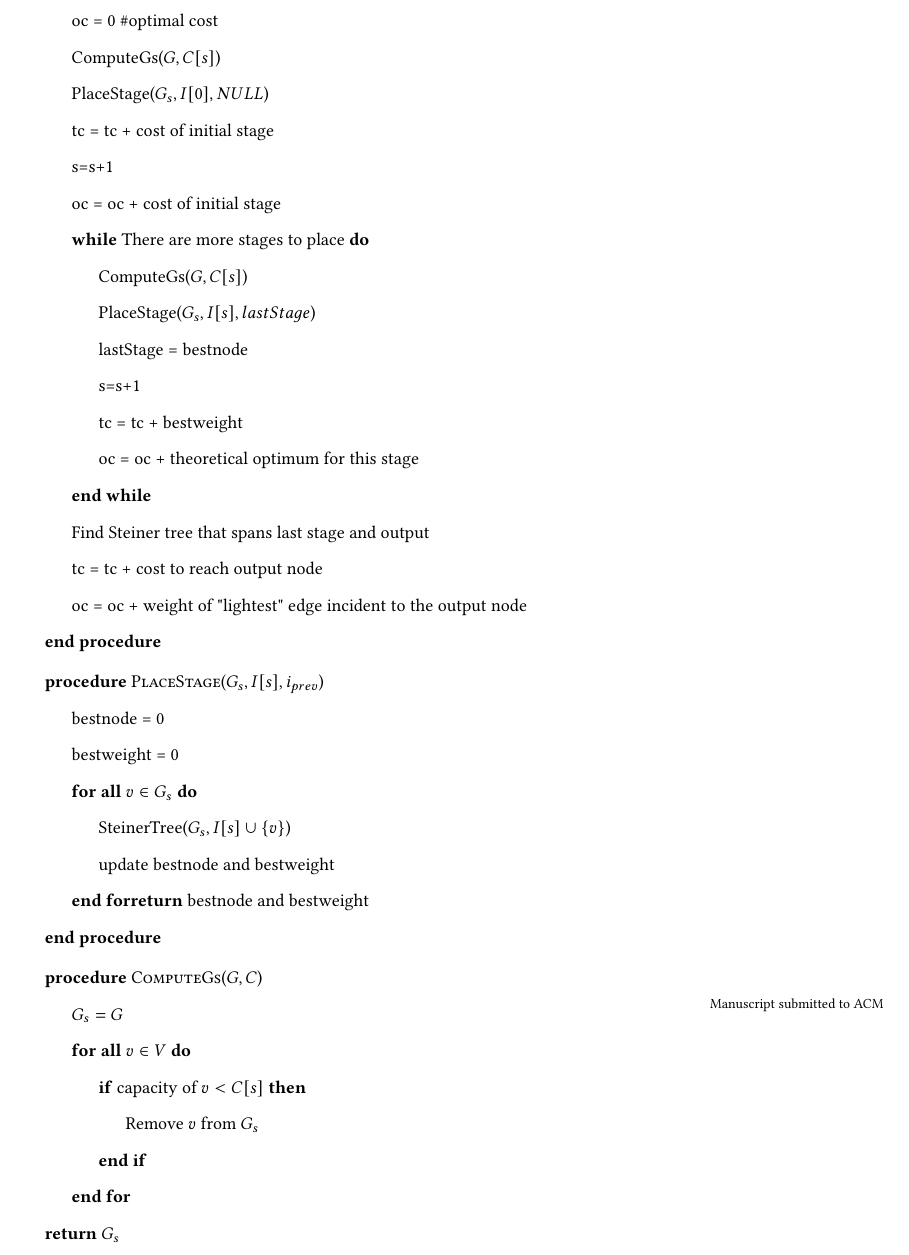
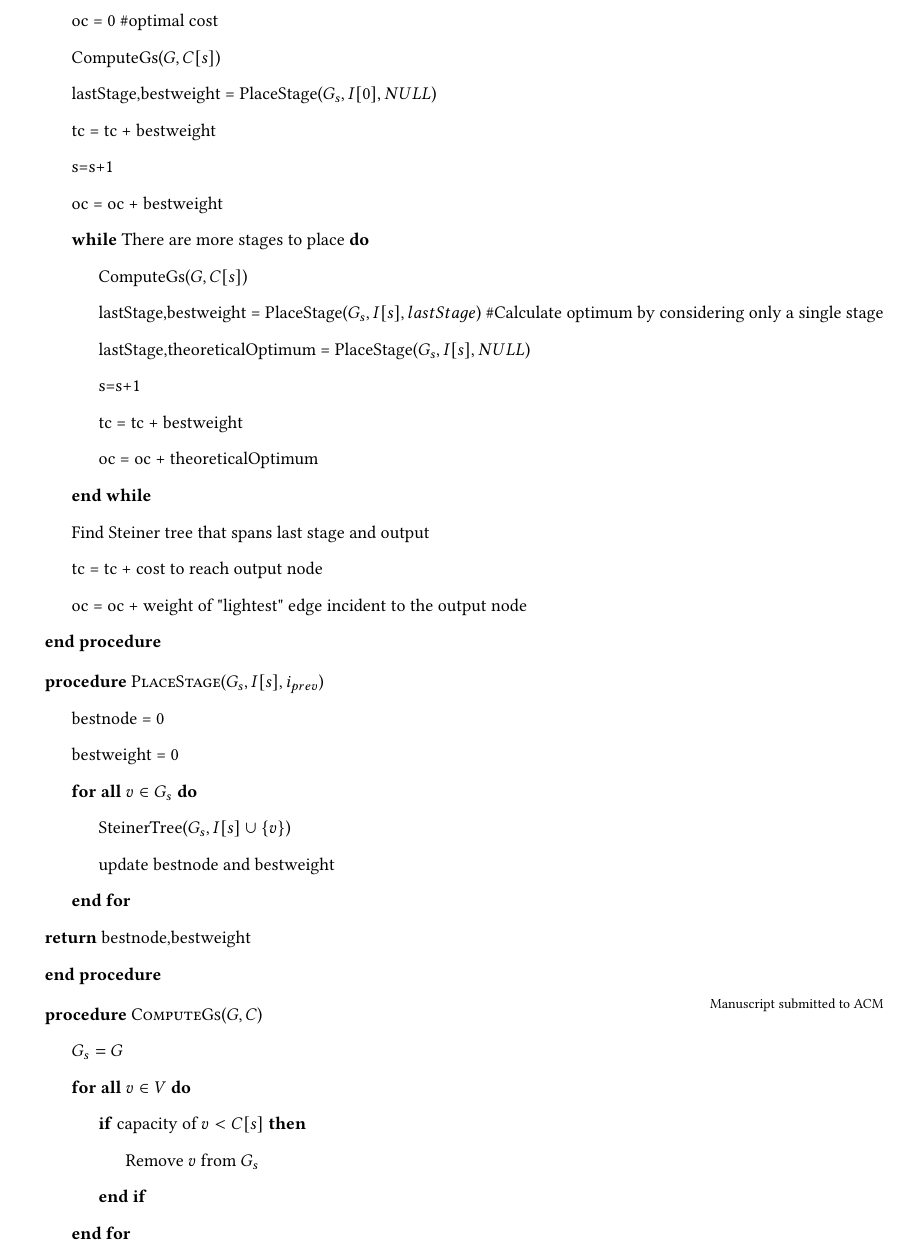
Before and after one commit to nseyedtalebi/cresco_routing, a LaTeX paper (report.tex): part of page 5 of 8, cut so that both start at the same text. Compiled offline with pdfLaTeX.

Commit message:
Fixed error in pseudocode and tried to make it clearer

```diff
--- a/report.tex
+++ b/report.tex
@@ -73,17 +73,18 @@
 			\State tc = 0 \#total cost
 			\State oc = 0 \#optimal cost
 			\State ComputeGs($G,C[s]$)
-			\State PlaceStage($G_{s},I[0],NULL$)
-			\State tc = tc + cost of initial stage
+			\State lastStage,bestweight = PlaceStage($G_{s},I[0],NULL$)
+			\State tc = tc + bestweight
 			\State s=s+1
-			\State oc = oc + cost of initial stage
+			\State oc = oc + bestweight
 			\While{There are more stages to place}
 			\State ComputeGs($G,C[s]$)
-			\State PlaceStage($G_{s},I[s],lastStage$)
-			\State lastStage = bestnode
+			\State lastStage,bestweight = PlaceStage($G_{s},I[s],lastStage$)
+			\#Calculate optimum by considering only a single stage
+			\State lastStage,theoreticalOptimum = PlaceStage($G_{s},I[s],NULL$)
 			\State s=s+1
 			\State tc = tc + bestweight
-			\State oc = oc + theoretical optimum for this stage
+			\State oc = oc + theoreticalOptimum
 			\EndWhile
 			\State Find Steiner tree that spans last stage and output
 			\State tc = tc + cost to reach output node
@@ -98,11 +99,11 @@
 			\ForAll{$v \in G_s$}
 			 \State SteinerTree($G_s,I[s] \cup \{v\}$)
 			 \State update bestnode and bestweight
-			\EndFor
+			\EndFor \\
 			%\Else
 			%\State SteinerTree($G_s,I[s] \cup \{i_{prev}\}$)
 			%\EndIf
-			\Return{bestnode and bestweight}
+			\Return{bestnode,bestweight}
 			\EndProcedure
 	    \end{algorithmic}
     	\begin{algorithmic}
```
